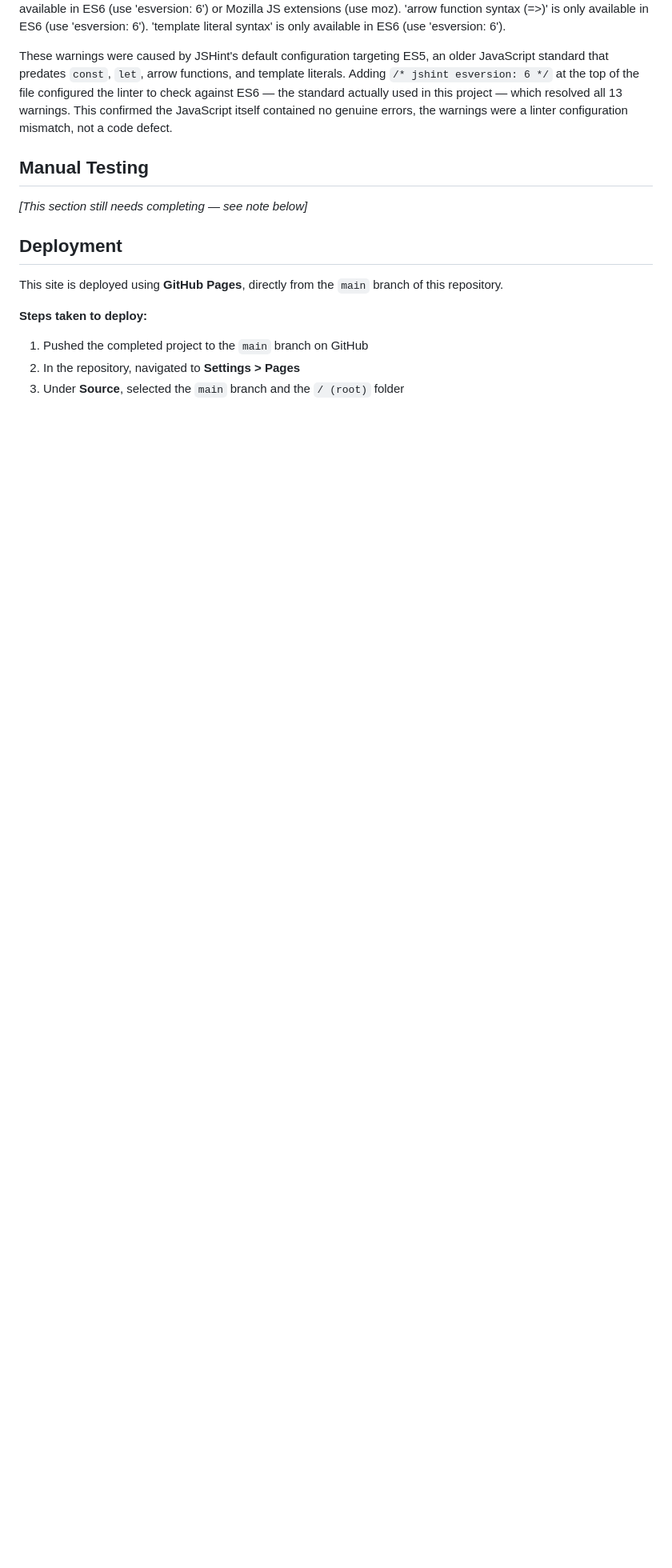
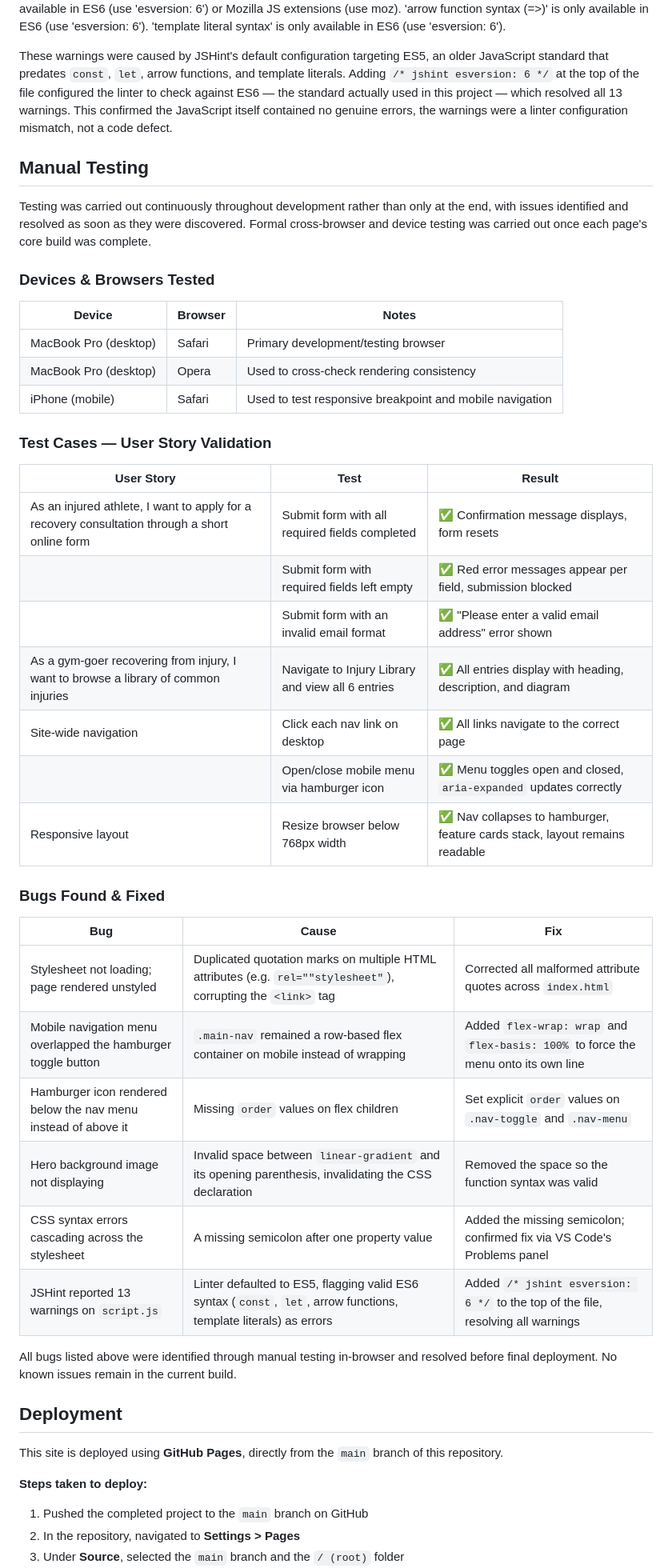
Before and after one commit to s-azzouz/recovery-lab, a Markdown page: README.md, the part around the change. Shown at 80% size. Drawn GitHub-style; blank space fills up the shorter version.

Commit message:
added manual testing section with test results and bug log

```diff
--- a/README.md
+++ b/README.md
@@ -109,9 +109,43 @@ The site's JavaScript (`assets/js/script.js`) was pasted into JSHint for linting
 
 These warnings were caused by JSHint's default configuration targeting ES5, an older JavaScript standard that predates `const`, `let`, arrow functions, and template literals. Adding `/* jshint esversion: 6 */` at the top of the file configured the linter to check against ES6 — the standard actually used in this project — which resolved all 13 warnings. This confirmed the JavaScript itself contained no genuine errors, the warnings were a linter configuration mismatch, not a code defect.
 
+
 ## Manual Testing
 
-_[This section still needs completing — see note below]_
+Testing was carried out continuously throughout development rather than only at the end, with issues identified and resolved as soon as they were discovered. Formal cross-browser and device testing was carried out once each page's core build was complete.
+
+### Devices & Browsers Tested
+
+| Device | Browser | Notes |
+|---|---|---|
+| MacBook Pro (desktop) | Safari | Primary development/testing browser |
+| MacBook Pro (desktop) | Opera | Used to cross-check rendering consistency |
+| iPhone (mobile) | Safari | Used to test responsive breakpoint and mobile navigation |
+
+### Test Cases — User Story Validation
+
+| User Story | Test | Result |
+|---|---|---|
+| As an injured athlete, I want to apply for a recovery consultation through a short online form | Submit form with all required fields completed | ✅ Confirmation message displays, form resets |
+| | Submit form with required fields left empty | ✅ Red error messages appear per field, submission blocked |
+| | Submit form with an invalid email format | ✅ "Please enter a valid email address" error shown |
+| As a gym-goer recovering from injury, I want to browse a library of common injuries | Navigate to Injury Library and view all 6 entries | ✅ All entries display with heading, description, and diagram |
+| Site-wide navigation | Click each nav link on desktop | ✅ All links navigate to the correct page |
+| | Open/close mobile menu via hamburger icon | ✅ Menu toggles open and closed, `aria-expanded` updates correctly |
+| Responsive layout | Resize browser below 768px width | ✅ Nav collapses to hamburger, feature cards stack, layout remains readable |
+
+### Bugs Found & Fixed
+
+| Bug | Cause | Fix |
+|---|---|---|
+| Stylesheet not loading; page rendered unstyled | Duplicated quotation marks on multiple HTML attributes (e.g. `rel=""stylesheet"`), corrupting the `<link>` tag | Corrected all malformed attribute quotes across `index.html` |
+| Mobile navigation menu overlapped the hamburger toggle button | `.main-nav` remained a row-based flex container on mobile instead of wrapping | Added `flex-wrap: wrap` and `flex-basis: 100%` to force the menu onto its own line |
+| Hamburger icon rendered below the nav menu instead of above it | Missing `order` values on flex children | Set explicit `order` values on `.nav-toggle` and `.nav-menu` |
+| Hero background image not displaying | Invalid space between `linear-gradient` and its opening parenthesis, invalidating the CSS declaration | Removed the space so the function syntax was valid |
+| CSS syntax errors cascading across the stylesheet | A missing semicolon after one property value | Added the missing semicolon; confirmed fix via VS Code's Problems panel |
+| JSHint reported 13 warnings on `script.js` | Linter defaulted to ES5, flagging valid ES6 syntax (`const`, `let`, arrow functions, template literals) as errors | Added `/* jshint esversion: 6 */` to the top of the file, resolving all warnings |
+
+All bugs listed above were identified through manual testing in-browser and resolved before final deployment. No known issues remain in the current build.
 
 ## Deployment
 
```
